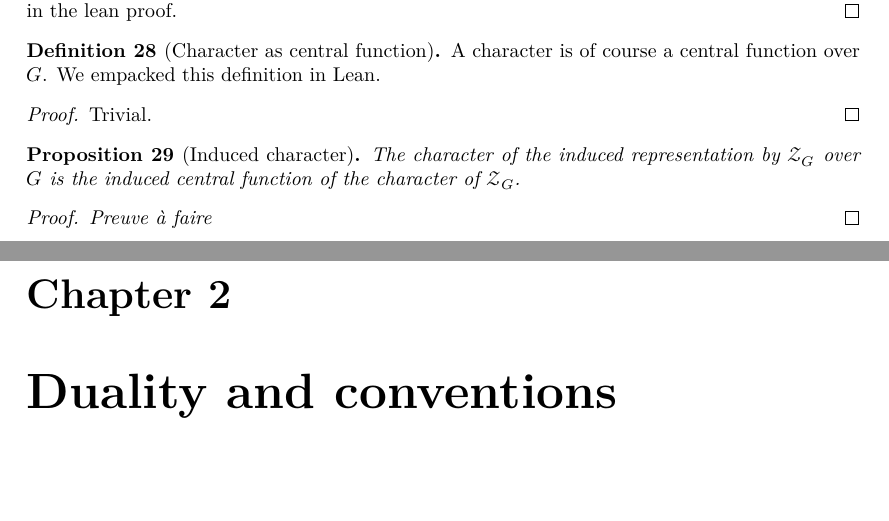
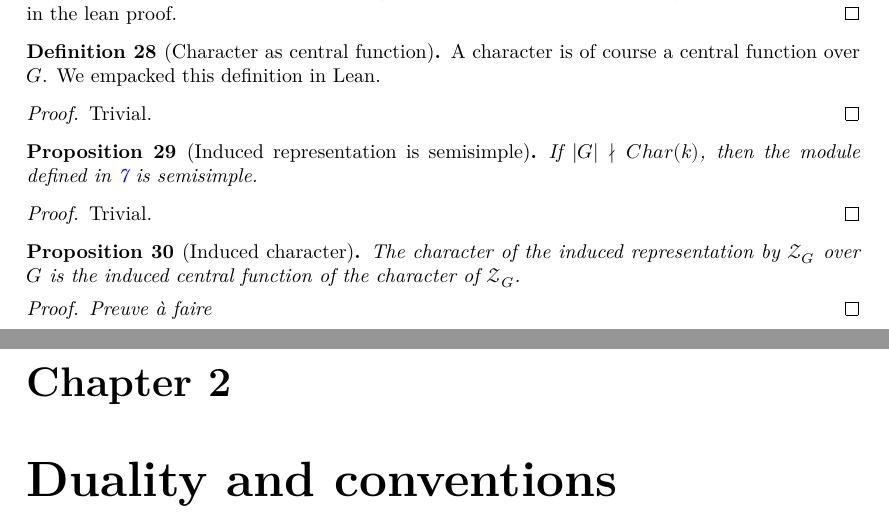
Before and after one commit to Lorisparisot/Weil_representations_associated_to_finite_fields, a LaTeX document (blueprint/src/print.tex, which reads blueprint/src/chapters_folder/addendum_rep.tex): two parts of pages 4 and 5 of 9, joined at a grey line, cut so that both start at the same text. Compiled offline with XeLaTeX.

Commit message:
semisimple

```diff
--- a/blueprint/src/chapters_folder/addendum_rep.tex
+++ b/blueprint/src/chapters_folder/addendum_rep.tex
@@ -359,10 +359,22 @@ in a particular case.
     \end{proof}
 \end{definition}
 
+\begin{proposition}[Induced representation is semisimple]
+    \label{prop:tensor_semi_simple}
+    \uses{def:induced_tensor}
+    \lean{Frobenius_reciprocity.tensor_semisimple}
+    \leanok
+    If $|G|\nmid Char(k)$, then the module defined in \ref{def:induced_tensor} is semisimple.
+    \begin{proof}
+        \leanok
+        Trivial.
+    \end{proof}
+\end{proposition}
+
 
 \begin{proposition}[Induced character]
     \label{prop:induced_char}
-    \uses{def:char_central_fun,def:induced_central_fun,def:induced_rep}
+    \uses{def:char_central_fun,def:induced_central_fun,def:induced_rep,prop:tensor_semi_simple}
     \lean{Frobenius_reciprocity.Induced_character_is_character_induced_center}
     \leanok
     The character of the induced representation by $\mathcal{Z}_G$ over $G$ is the induced
```
Also changed, not shown: 1 other file.
